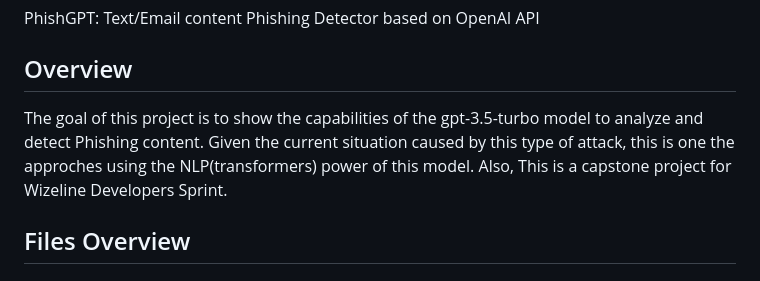
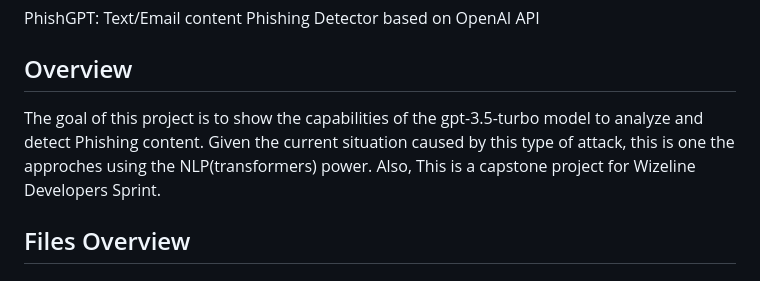
Before and after one commit to JuanChavarriaU/PhishGPT--Text-Email-content-Phishing-Detector-based-on-OpenAI-API, a Markdown page: README.md, the part around the change. Rendered like a GitHub page.

```diff
--- a/README.md
+++ b/README.md
@@ -4,7 +4,7 @@ PhishGPT: Text/Email content Phishing Detector based on OpenAI API
 
 ## Overview
 
-The goal of this project is to show the capabilities of the gpt-3.5-turbo model to analyze and detect Phishing content. Given the current situation caused by this type of attack, this is one the approches using the NLP(transformers) power of this model. Also, This is a capstone project for Wizeline Developers Sprint.
+The goal of this project is to show the capabilities of the gpt-3.5-turbo model to analyze and detect Phishing content. Given the current situation caused by this type of attack, this is one the approches using the NLP(transformers) power. Also, This is a capstone project for Wizeline Developers Sprint.
 
 ## Files Overview
 
```
